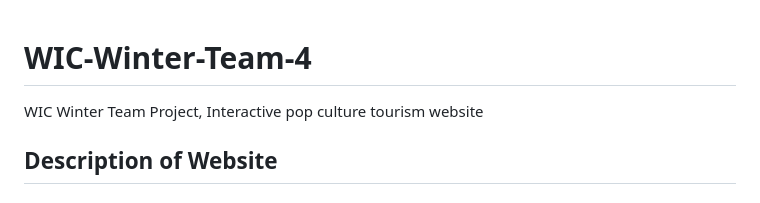
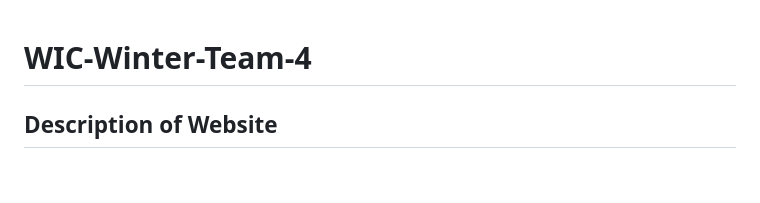
Before and after one commit to Liv2334/WIC-Winter-Team-4, a Markdown page: README.md, the part around the change. Rendered like a GitHub page.

```diff
--- a/README.md
+++ b/README.md
@@ -1,5 +1,4 @@
 # WIC-Winter-Team-4
-WIC Winter Team Project, Interactive pop culture tourism website
 
 ## Description of Website
 ### Overview
```
